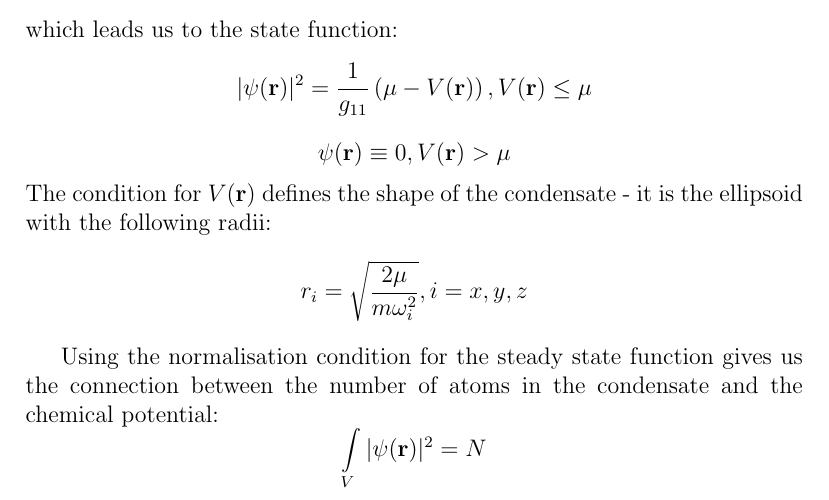
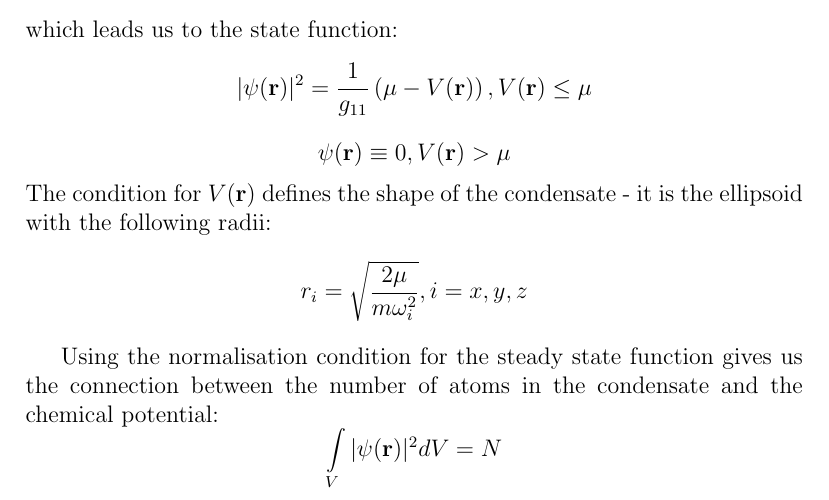
Before and after one commit to fjarri-attic/bec, a LaTeX document (docs/wigner_simulation.report/tf_steady_state_derivation.tex): part of page 1 of 3, cut so that both start at the same text. Compiled offline with pdfLaTeX.

Commit message:
docs\wigner_simulation: added missing dV in integral

```diff
--- a/docs/wigner_simulation.report/tf_steady_state_derivation.tex
+++ b/docs/wigner_simulation.report/tf_steady_state_derivation.tex
@@ -29,7 +29,7 @@ The condition for $V(\mathbf{r})$ defines the shape of the condensate - it is th
 \[ r_i = \sqrt{\frac{2 \mu}{m \omega_i^2}}, i = x, y, z \]
 
 Using the normalisation condition for the steady state function gives us the connection between the number of atoms in the condensate and the chemical potential:
-\[ \int\limits_{V} \vert \psi(\mathbf{r}) \vert^2 = N \]
+\[ \int\limits_{V} \vert \psi(\mathbf{r}) \vert^2 dV = N \]
 \[
 \mu = \left( \frac{15 N}{8 \pi} \right)^\frac{2}{5} \\
 \left( \frac{m \bar{\omega}^2}{2} \right)^\frac{3}{5} \\
```
